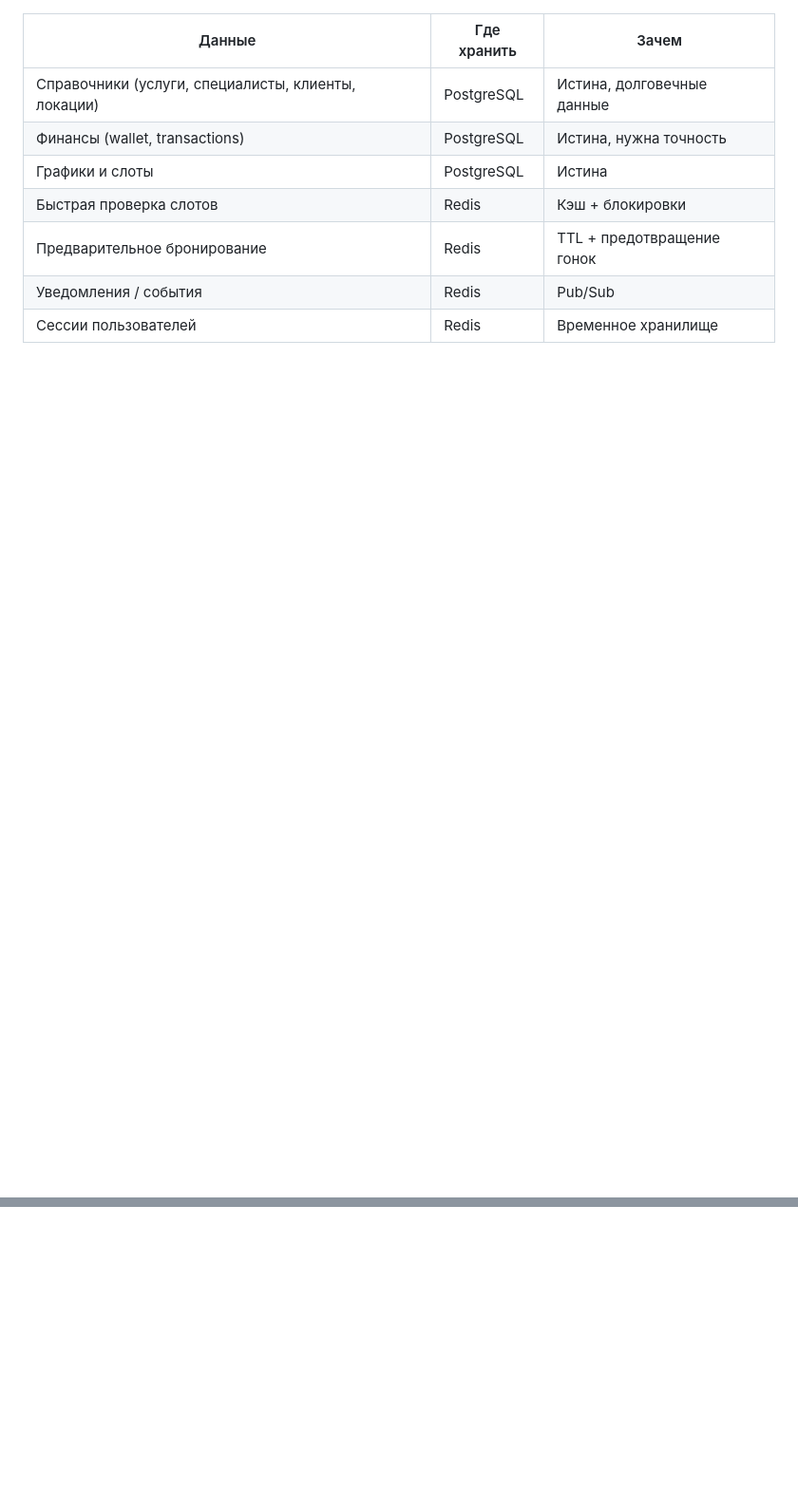
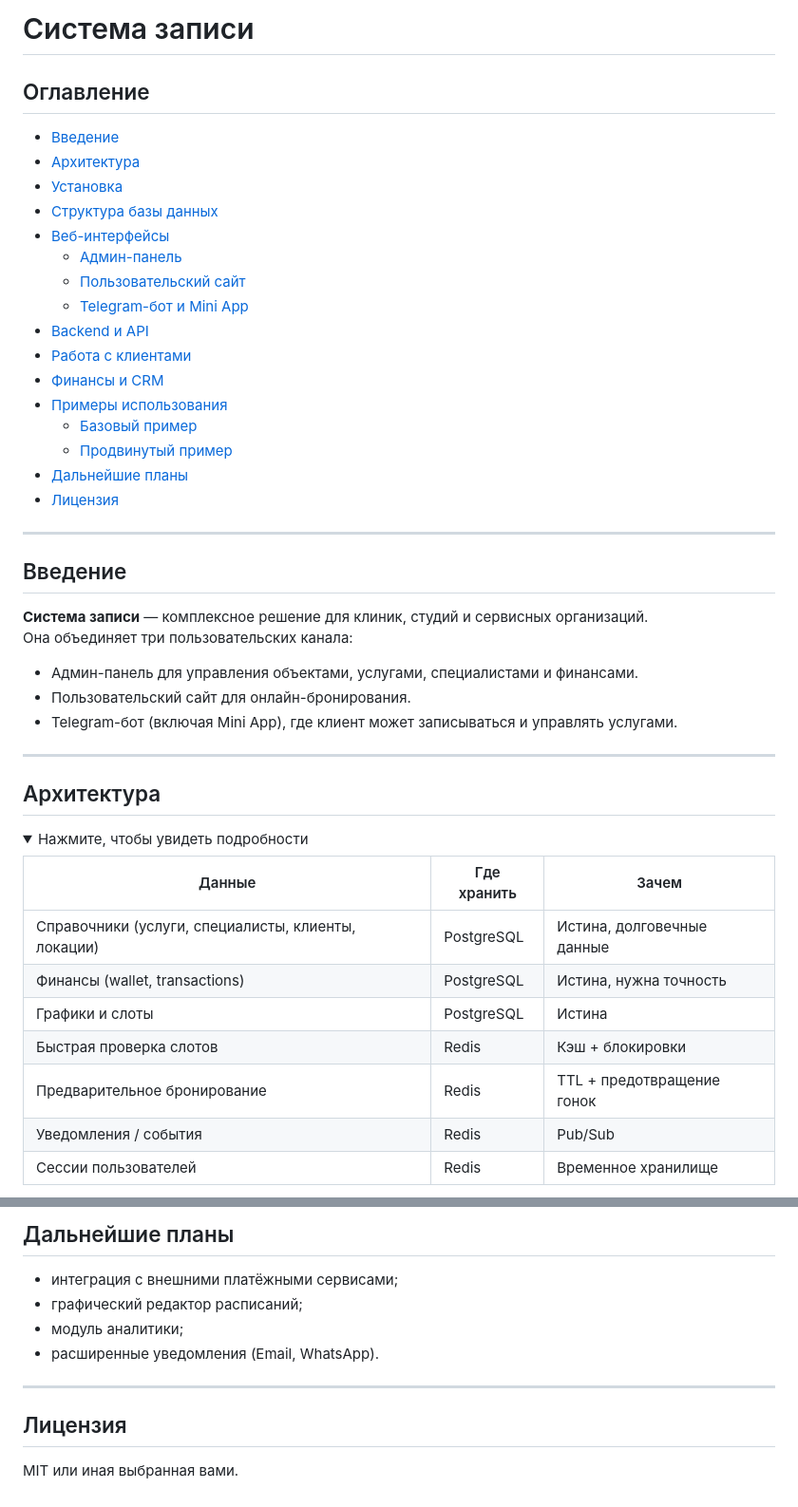
Before and after one commit to lottoprof/booking, a Markdown page: README.md, 2 parts joined by grey strips. Shown at 95% size. Rendered like a GitHub page; folded sections open; blank space fills up the shorter version.

```diff
--- a/README.md
+++ b/README.md
@@ -1,3 +1,38 @@
+# Система записи
+
+## Оглавление
+* [Введение](#введение)
+* [Архитектура](#архитектура)
+* [Установка](#установка)
+* [Структура базы данных](#структура-базы-данных)
+* [Веб-интерфейсы](#веб-интерфейсы)
+  * [Админ-панель](#админ-панель)
+  * [Пользовательский сайт](#пользовательский-сайт)
+  * [Telegram-бот и Mini App](#telegram-бот-и-mini-app)
+* [Backend и API](#backend-и-api)
+* [Работа с клиентами](#работа-с-клиентами)
+* [Финансы и CRM](#финансы-и-crm)
+* [Примеры использования](#примеры-использования)
+  * [Базовый пример](#базовый-пример)
+  * [Продвинутый пример](#продвинутый-пример)
+* [Дальнейшие планы](#дальнейшие-планы)
+* [Лицензия](#лицензия)
+
+---
+
+## Введение
+**Система записи** — комплексное решение для клиник, студий и сервисных организаций.
+Она объединяет три пользовательских канала:
+- Админ-панель для управления объектами, услугами, специалистами и финансами.
+- Пользовательский сайт для онлайн-бронирования.
+- Telegram-бот (включая Mini App), где клиент может записываться и управлять услугами.
+
+---
+
+## Архитектура
+
+<details>
+  <summary>Нажмите, чтобы увидеть подробности</summary>
 
 | Данные                                              | Где хранить | Зачем                      |
 | --------------------------------------------------- | ----------- | -------------------------- |
@@ -193,0 +206,10 @@ erDiagram
+## Дальнейшие планы
+- интеграция с внешними платёжными сервисами;
+- графический редактор расписаний;
+- модуль аналитики;
+- расширенные уведомления (Email, WhatsApp).
+
+---
+
+## Лицензия
+MIT или иная выбранная вами.
```
Also changed, not shown: other parts of README.md (+115 -138 lines).
